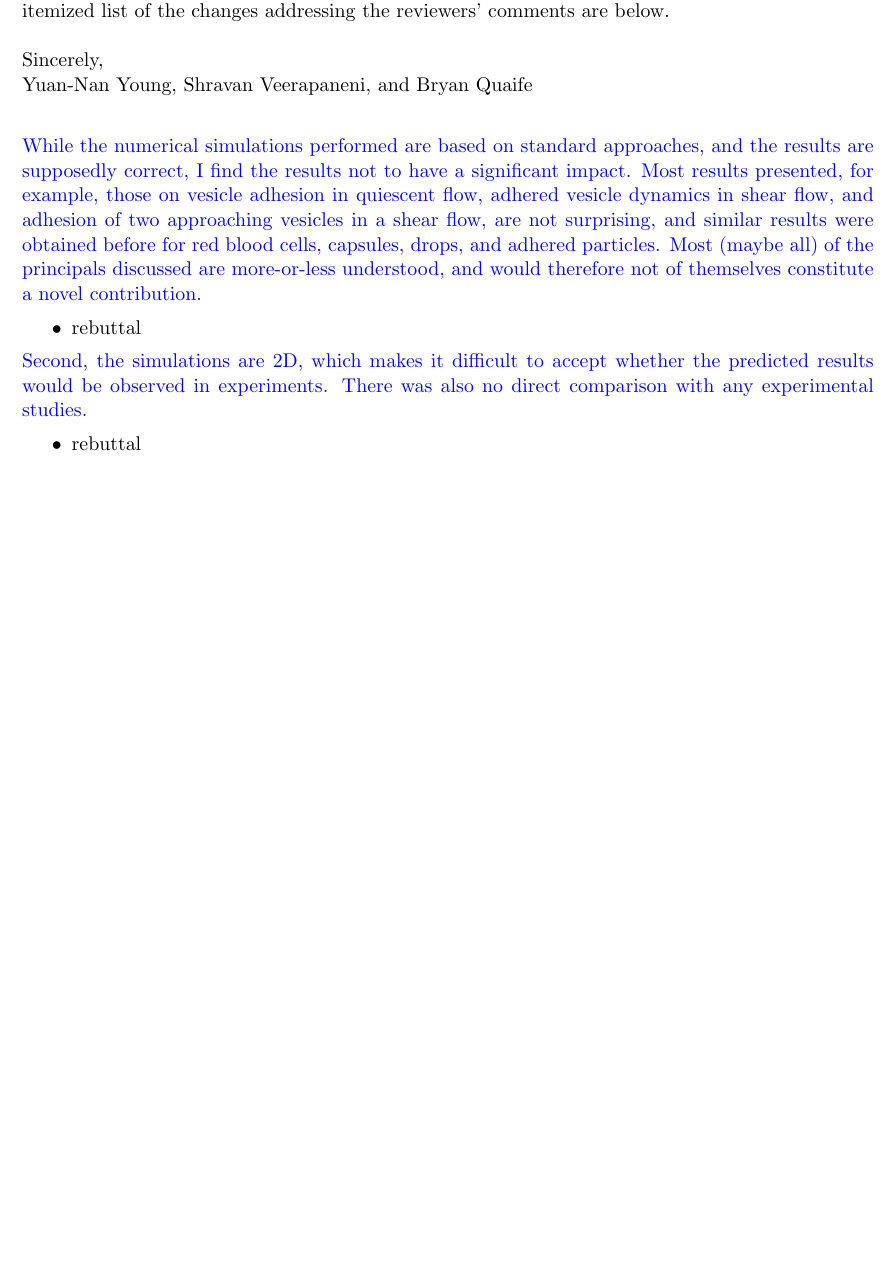
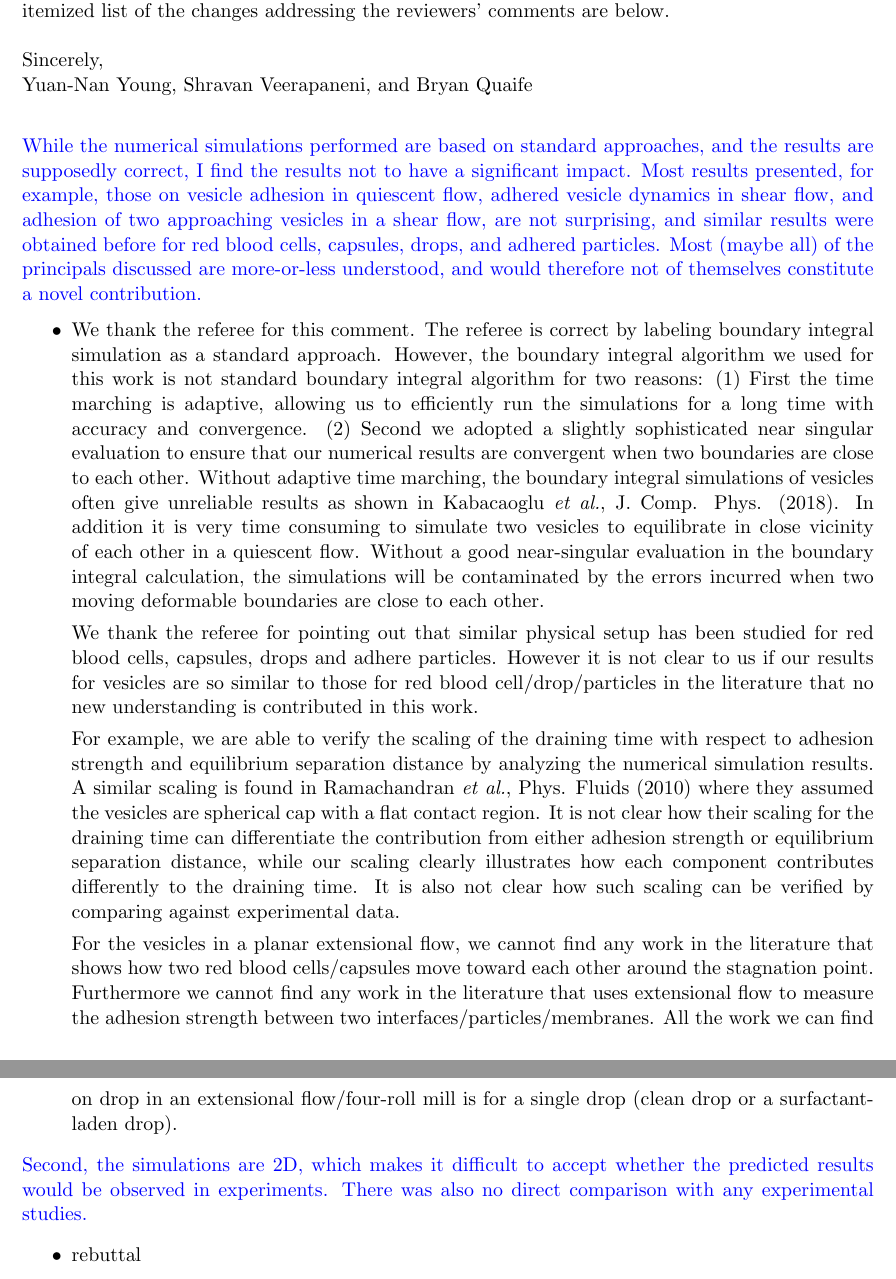
Before and after one commit to quaife/brinkman, a LaTeX document (vesicle_code/docs/adhesion/revisions/reviewer1.tex): part of the page before the commit and two parts of pages 1 and 2 of 2 after it, the two joined at a grey line, cut so that both start at the same text, the shorter picture padded with empty space. Compiled offline with pdfLaTeX.

Commit message:
yny reviewer 1

```diff
--- a/vesicle_code/docs/adhesion/revisions/reviewer1.tex
+++ b/vesicle_code/docs/adhesion/revisions/reviewer1.tex
@@ -31,7 +31,20 @@ blood cells, capsules, drops, and adhered particles. Most (maybe all) of
 the principals discussed are more-or-less understood, and would
 therefore not of themselves constitute a novel contribution.}
 \begin{itemize}
-  \item rebuttal
+  \item We thank the referee for this comment. The referee is correct by labeling boundary integral simulation as a standard approach.
+  However, the boundary integral algorithm we used for this work is not standard boundary integral algorithm for two reasons: (1) First the time marching is adaptive, allowing us to efficiently run the simulations for a long time with accuracy and convergence. (2) Second we adopted a slightly sophisticated near singular evaluation to ensure that our numerical results are convergent when two boundaries are close to each other. Without adaptive time marching, the boundary integral simulations of vesicles often give unreliable results as shown in
+Kabacaoglu {\it et al.}, J. Comp. Phys. (2018). In addition it is very time consuming to simulate two vesicles to equilibrate in close vicinity of each other in a quiescent flow.
+Without a good near-singular evaluation in the boundary integral calculation, the simulations will be contaminated by the errors incurred when two moving deformable boundaries are close to each other.
+
+  We thank the referee for pointing out that similar physical setup has been studied for red blood cells, capsules, drops and adhere particles.
+  However it is not clear to us if our results for vesicles are so similar to those for red blood cell/drop/particles in the literature that no new understanding is contributed in this work.
+
+For example, we are able to verify the scaling of the draining time with respect to adhesion strength and equilibrium separation distance by analyzing the numerical simulation results.
+A similar scaling is found in Ramachandran {\it et al.}, Phys. Fluids (2010) where they assumed the vesicles are spherical cap with a flat contact region. It is not clear how their scaling for the draining time can differentiate the contribution from either adhesion strength or equilibrium separation distance, while our scaling clearly illustrates how each component contributes differently to the draining time. It is also not clear how such scaling can be verified by comparing against experimental data.
+
+For the vesicles in a planar extensional flow, we cannot find any work in the literature that shows how two red blood cells/capsules move toward each other around the stagnation point. Furthermore we cannot find any work in the literature that uses extensional flow to measure the adhesion strength between two interfaces/particles/membranes. All the work we can find on drop in an extensional flow/four-roll mill is for a single drop (clean drop or a surfactant-laden drop).
+
+
 \end{itemize}
 
 \noindent
```
